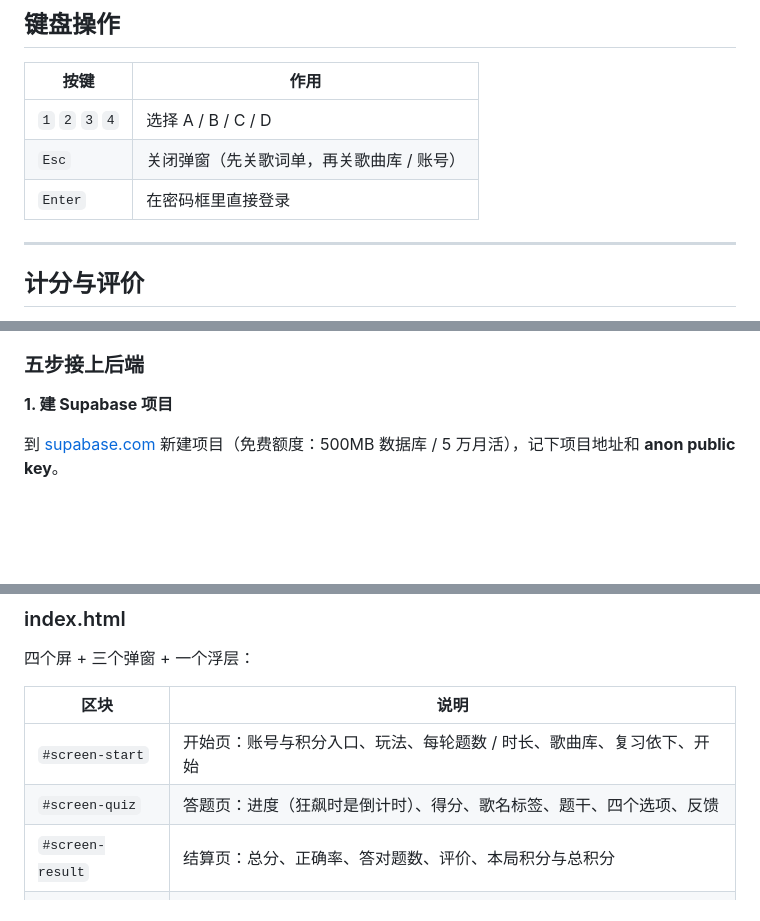
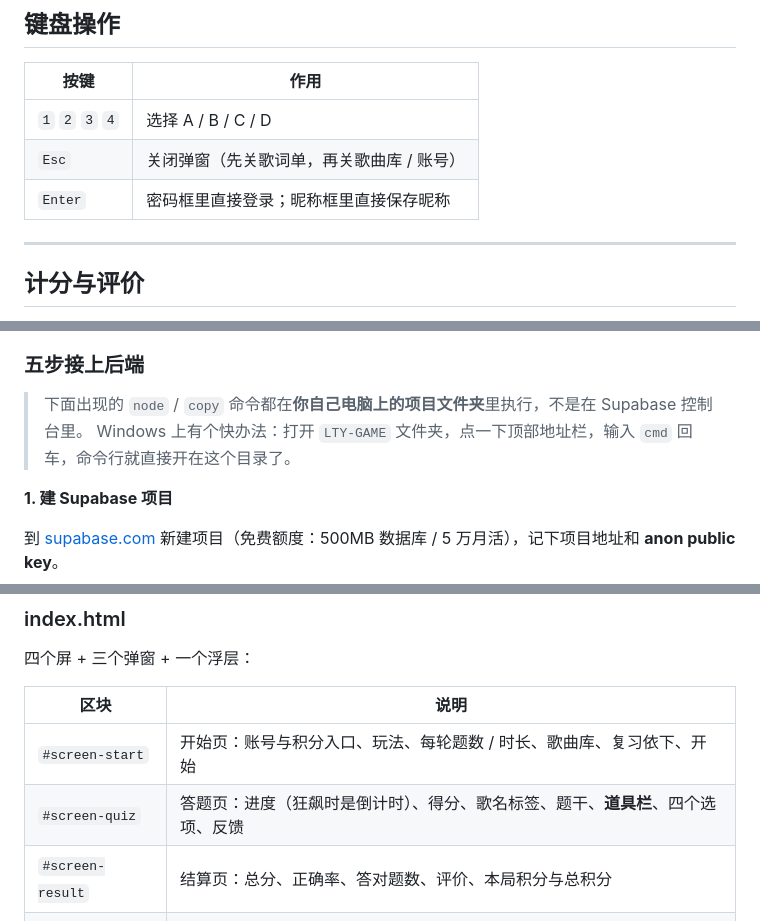
Before and after one commit to xxy150310git/LTY-GAME, a Markdown page: README.md, 3 parts joined by grey strips. Drawn GitHub-style; blank space fills up the shorter version.

```diff
--- a/README.md
+++ b/README.md
@@ -211,7 +217,7 @@ python -m http.server 8080
 |---|---|
 | `1` `2` `3` `4` | 选择 A / B / C / D |
 | `Esc` | 关闭弹窗（先关歌词单，再关歌曲库 / 账号） |
-| `Enter` | 在密码框里直接登录 |
+| `Enter` | 密码框里直接登录；昵称框里直接保存昵称 |
 
 ---
 
@@ -262,6 +280,9 @@ python -m http.server 8080
 题目指纹由 `questionId()` 从 `song | q | a` 算出来（两个方向各哈希一次拼起来，避免撞号），形如 `a44066-is32tw`。前端算的和 `supabase/bank.sql` 里的必须一致 —— `tools/export-bank.js` **不重写任何判分逻辑**，而是直接把 `app.js` 跑起来、调它自己的 `questionId()` 和 `rightAnswer()` 来导题库，所以两边不可能对不上（导出时会逐题校验）。
 
 ### 五步接上后端
+
+> 下面出现的 `node` / `copy` 命令都在**你自己电脑上的项目文件夹**里执行，不是在 Supabase 控制台里。
+> Windows 上有个快办法：打开 `LTY-GAME` 文件夹，点一下顶部地址栏，输入 `cmd` 回车，命令行就直接开在这个目录了。
 
 **1. 建 Supabase 项目**
 
@@ -441,7 +498,7 @@ LTY-GAME/
 | 区块 | 说明 |
 |---|---|
 | `#screen-start` | 开始页：账号与积分入口、玩法、每轮题数 / 时长、歌曲库、复习依下、开始 |
-| `#screen-quiz` | 答题页：进度（狂飙时是倒计时）、得分、歌名标签、题干、四个选项、反馈 |
+| `#screen-quiz` | 答题页：进度（狂飙时是倒计时）、得分、歌名标签、题干、**道具栏**、四个选项、反馈 |
 | `#screen-result` | 结算页：总分、正确率、答对题数、评价、本局积分与总积分 |
 | `#screen-memory` | 翻牌页：计时、步数、已配对数、4 × 4 棋盘、返回 / 重开 |
 | `#celebrate` | 通关庆祝浮层：星星 + 评价 + 撒花 |
```
Also changed, not shown: other parts of README.md (+63 -9 lines).
